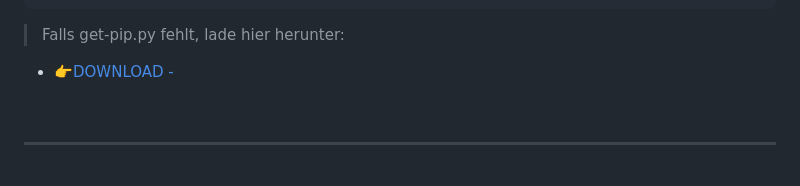
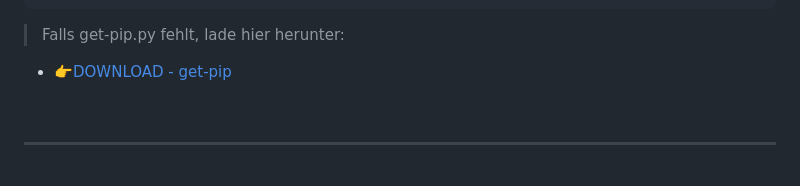
Before and after one commit to Antony024654/Sleuth, a Markdown page: README.md, the part around the change. GitHub-like rendering.

````diff
--- a/README.md
+++ b/README.md
@@ -98,7 +98,7 @@ py312\python.exe -m pip install pillow piexif
 ```
 
 > Falls get-pip.py fehlt, lade hier herunter:
-  - [👉DOWNLOAD - ](https://bootstrap.pypa.io/get-pip.py)
+  - [👉DOWNLOAD - get-pip](https://bootstrap.pypa.io/get-pip.py)
 
 <br>
 
````
